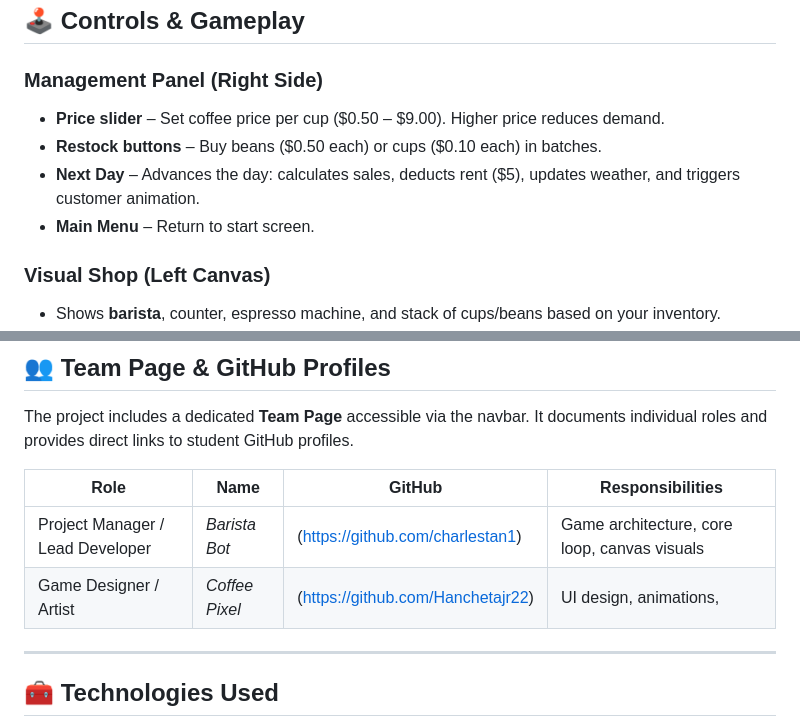
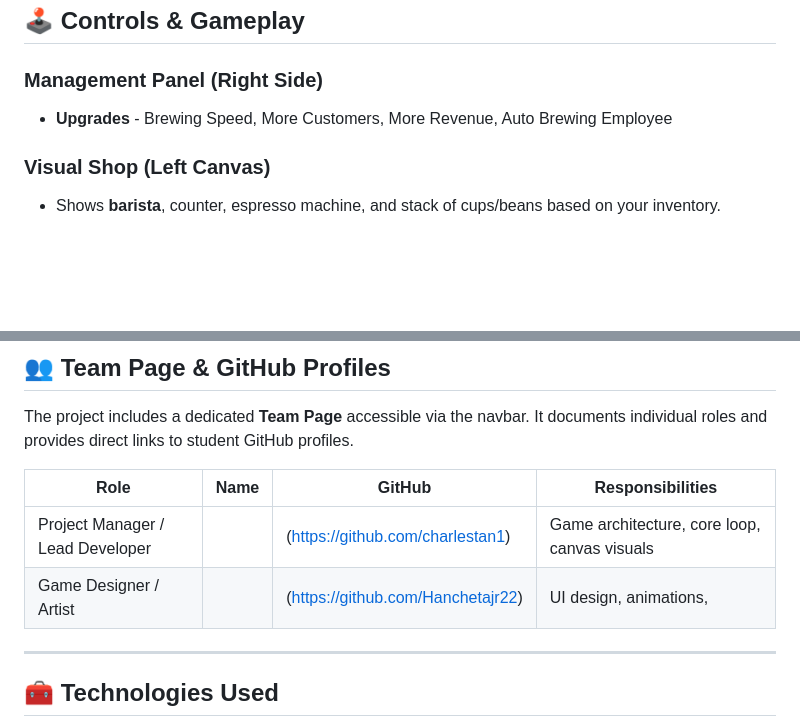
Before and after one commit to CharlesTan1/CoffeeShop_Tycoon, a Markdown page: README.md, 2 parts joined by grey strips. GitHub-like rendering; blank space fills up the shorter version.

```diff
--- a/README.md
+++ b/README.md
@@ -39,10 +39,7 @@ This project was developed as a **14‑day sprint** assignment, showcasing front
 ## 🕹️ Controls & Gameplay
 
 ### Management Panel (Right Side)
-- **Price slider** – Set coffee price per cup ($0.50 – $9.00). Higher price reduces demand.
-- **Restock buttons** – Buy beans ($0.50 each) or cups ($0.10 each) in batches.
-- **Next Day** – Advances the day: calculates sales, deducts rent ($5), updates weather, and triggers customer animation.
-- **Main Menu** – Return to start screen.
+- **Upgrades** - Brewing Speed, More Customers, More Revenue, Auto Brewing Employee
 
 ### Visual Shop (Left Canvas)
 - Shows **barista**, counter, espresso machine, and stack of cups/beans based on your inventory.
@@ -76,8 +73,8 @@ The project includes a dedicated **Team Page** accessible via the navbar. It doc
 
 | Role | Name | GitHub | Responsibilities |
 |------|------|--------|------------------|
-| Project Manager / Lead Developer | *Barista Bot* | (https://github.com/charlestan1) | Game architecture, core loop, canvas visuals |
-| Game Designer / Artist | *Coffee Pixel* | (https://github.com/Hanchetajr22) | UI design, animations,|
+| Project Manager / Lead Developer | | (https://github.com/charlestan1) | Game architecture, core loop, canvas visuals |
+| Game Designer / Artist | | (https://github.com/Hanchetajr22) | UI design, animations,|
 
 ---
 
```
